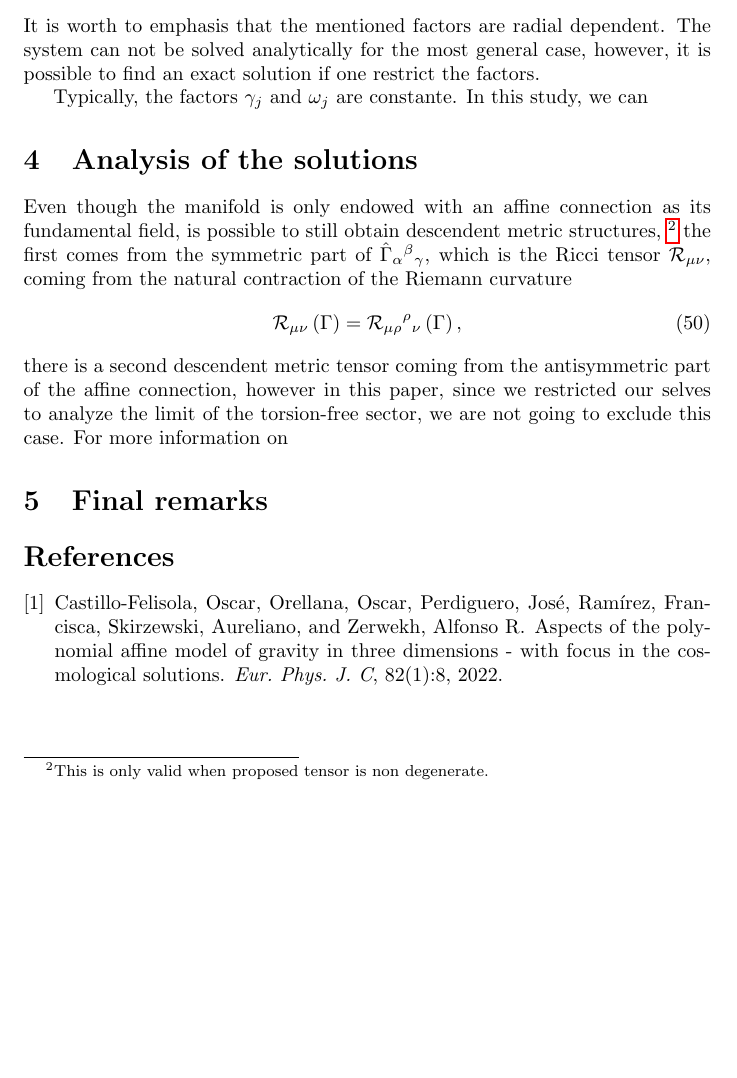
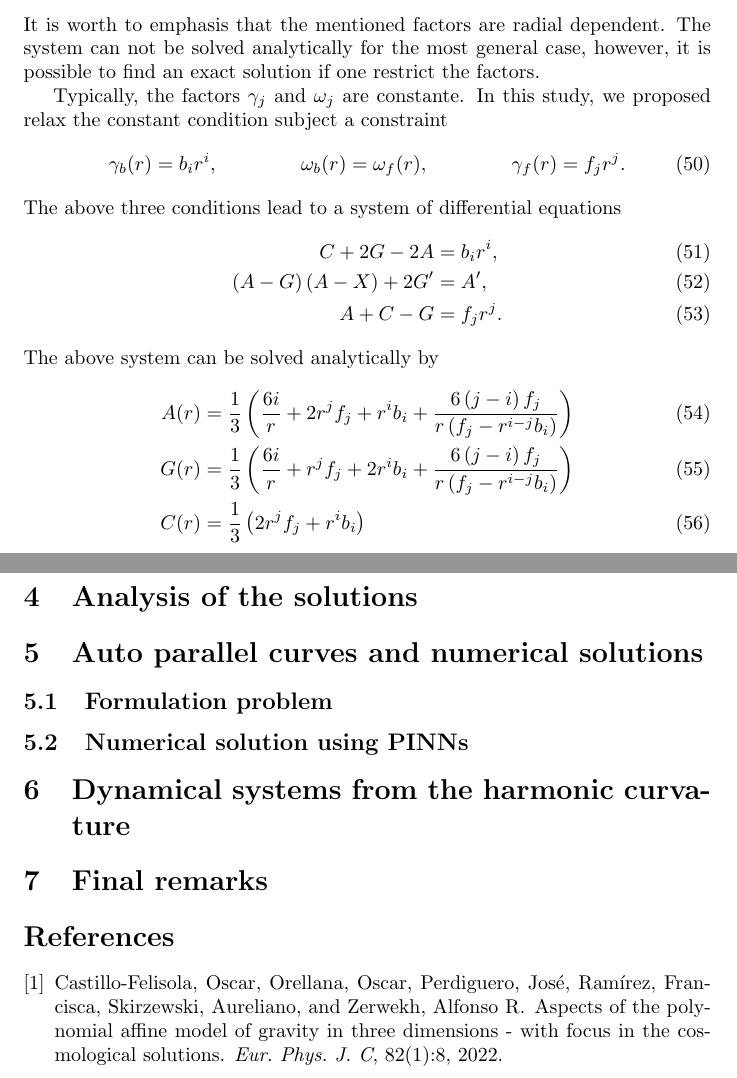
Before and after one commit to JoseiPG1/Spherically_Polynomial_Affine_Gravity, a LaTeX document (main.tex): part of page 8 of 8 before the commit and two parts of pages 8 and 9 of 9 after it, the two joined at a grey line, cut so that both start at the same text, the shorter picture padded with empty space. Compiled offline with pdfLaTeX.

Commit message:
starting to work the solution

```diff
--- a/main.tex
+++ b/main.tex
@@ -393,25 +393,33 @@ It is worth to emphasis that the mentioned factors are radial dependent. The sys
 be solved analytically for the most general case, however, it is possible to find an exact
 solution if one restrict the factors.
 
-Typically, the factors $\gamma_j$ and $\omega_j$ are constante. In this study, we can
+Typically, the factors $\gamma_j$ and $\omega_j$ are constante. In this study, we proposed
+relax the constant condition subject a constraint
+\begin{align}
+    \gamma_b(r) & = b_ir^{i}, & \omega_b(r) & = \omega_f(r), & \gamma_f(r) & = f_jr^{j}.
+\end{align}
+The above three conditions lead to a system of differential equations
+\begin{align}
+    C + 2G - 2A & = b_ir^{i}, \\
+    \left(A - G\right)\left(A - X\right) + 2G' & = A',\\
+    A + C - G & = f_jr^{j}.
+\end{align}
+The above system can be solved analytically by
+\begin{align}
+    A(r) & = \frac{1}{3}\left(\frac{6i}{r} + 2r^{j}f_j + r^{i}b_i + \frac{6\left(j - i\right)f_j}{r\left(f_j - r^{i - j}b_i\right)}\right) \\
+    G(r) & = \frac{1}{3}\left(\frac{6i}{r} + r^{j}f_j + 2r^{i}b_i + \frac{6\left(j - i\right)f_j}{r\left(f_j - r^{i - j}b_i\right)}\right) \\
+    C(r) & = \frac{1}{3}\left(2r^{j}f_j + r^{i}b_i\right)
+\end{align}
 
 \section{Analysis of the solutions}
 
-Even though the manifold is only endowed with an affine connection as its
-fundamental field, is possible to still obtain descendent metric structures,
-\footnote{ This is only valid when proposed tensor is non degenerate.}
-the first comes from the symmetric part of $\hat{\Gamma}_{\alpha}{}^{\beta}{}_{\gamma}$,
-which is the Ricci tensor $\mathcal{R}_{\mu\nu}$, coming from the natural
-contraction of the Riemann curvature
-\begin{equation}
-    \label{ricci}
-    \mathcal{R}_{\mu\nu}\left(\Gamma\right) = \mathcal{R}_{\mu\rho}{}^{\rho}{}_{\nu}\left(\Gamma\right),
-\end{equation}
-there is a second descendent metric tensor coming from the antisymmetric
-part of the affine connection, however in this paper, since we restricted
-our selves to analyze the limit of the torsion-free sector, we are not
-going to exclude this case. For more information on
+\section{Auto parallel curves and numerical solutions}
 
+\subsection{Formulation problem}
+
+\subsection{Numerical solution using PINNs}
+
+\section{Dynamical systems from the harmonic curvature}
 
 \section{Final remarks}
 \label{sec:final_remarks}
```
Also changed, not shown: main.tex (2 more changed lines), 7 other files.
